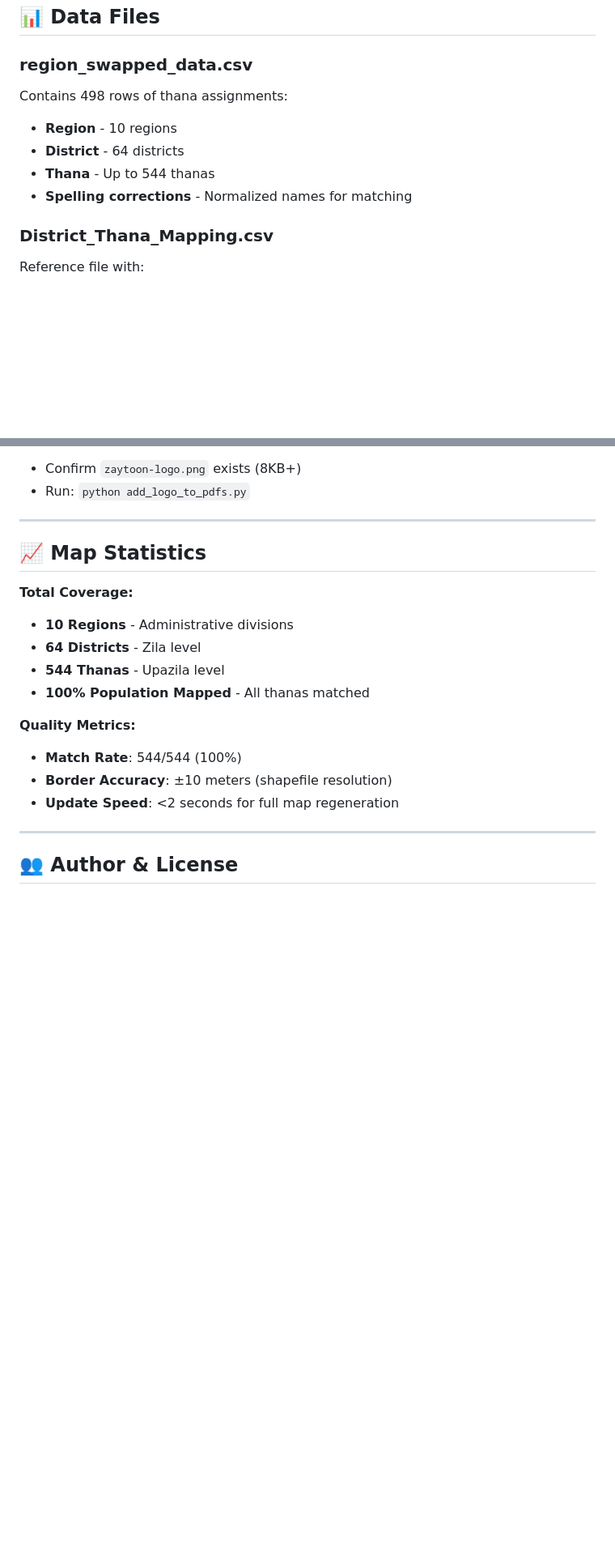
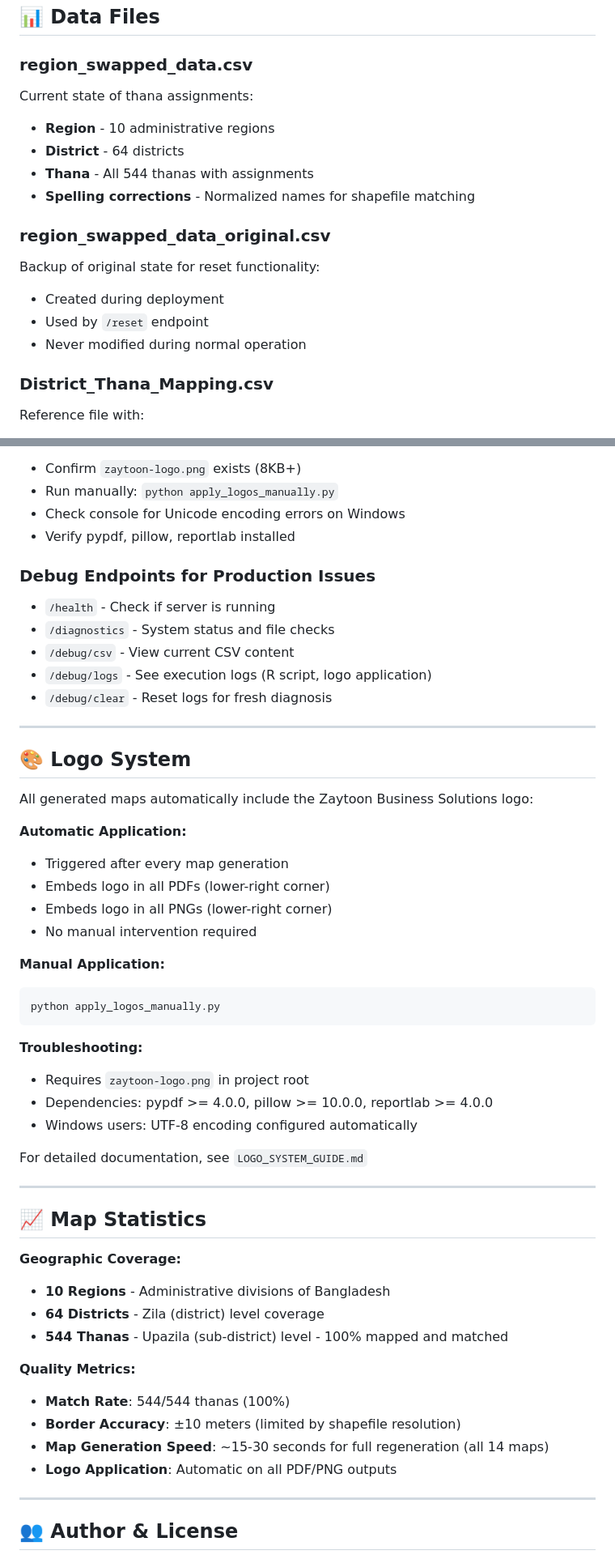
Before and after one commit to tanbhir-ahamed-shuvo/vdb-map, a Markdown page: README.md, 2 parts joined by grey strips. Shown at 81% size. GitHub-like rendering; blank space fills up the shorter version.

````diff
--- a/README.md
+++ b/README.md
@@ -228,11 +238,18 @@ Sylhet,#F4A261
 
 ### **region_swapped_data.csv**
 
-Contains 498 rows of thana assignments:
-- **Region** - 10 regions
+Current state of thana assignments:
+- **Region** - 10 administrative regions
 - **District** - 64 districts
-- **Thana** - Up to 544 thanas
-- **Spelling corrections** - Normalized names for matching
+- **Thana** - All 544 thanas with assignments
+- **Spelling corrections** - Normalized names for shapefile matching
+
+### **region_swapped_data_original.csv**
+
+Backup of original state for reset functionality:
+- Created during deployment
+- Used by `/reset` endpoint
+- Never modified during normal operation
 
 ### **District_Thana_Mapping.csv**
 
@@ -326,20 +377,53 @@ Push to GitHub and connect to Render for automatic deployment.
 - Confirm `zaytoon-logo.png` exists (8KB+)
-- Run: `python add_logo_to_pdfs.py`
+- Run manually: `python apply_logos_manually.py`
+- Check console for Unicode encoding errors on Windows
+- Verify pypdf, pillow, reportlab installed
+
+### **Debug Endpoints for Production Issues**
+- `/health` - Check if server is running
+- `/diagnostics` - System status and file checks
+- `/debug/csv` - View current CSV content
+- `/debug/logs` - See execution logs (R script, logo application)
+- `/debug/clear` - Reset logs for fresh diagnosis
+
+---
+
+## 🎨 Logo System
+
+All generated maps automatically include the Zaytoon Business Solutions logo:
+
+**Automatic Application:**
+- Triggered after every map generation
+- Embeds logo in all PDFs (lower-right corner)
+- Embeds logo in all PNGs (lower-right corner)
+- No manual intervention required
+
+**Manual Application:**
+```bash
+python apply_logos_manually.py
+```
+
+**Troubleshooting:**
+- Requires `zaytoon-logo.png` in project root
+- Dependencies: pypdf >= 4.0.0, pillow >= 10.0.0, reportlab >= 4.0.0
+- Windows users: UTF-8 encoding configured automatically
+
+For detailed documentation, see `LOGO_SYSTEM_GUIDE.md`
 
 ---
 
 ## 📈 Map Statistics
 
-**Total Coverage:**
-- **10 Regions** - Administrative divisions
-- **64 Districts** - Zila level
-- **544 Thanas** - Upazila level
-- **100% Population Mapped** - All thanas matched
+**Geographic Coverage:**
+- **10 Regions** - Administrative divisions of Bangladesh
+- **64 Districts** - Zila (district) level coverage
+- **544 Thanas** - Upazila (sub-district) level - 100% mapped and matched
 
 **Quality Metrics:**
-- **Match Rate**: 544/544 (100%)
-- **Border Accuracy**: ±10 meters (shapefile resolution)
-- **Update Speed**: <2 seconds for full map regeneration
+- **Match Rate**: 544/544 thanas (100%)
+- **Border Accuracy**: ±10 meters (limited by shapefile resolution)
+- **Map Generation Speed**: ~15-30 seconds for full regeneration (all 14 maps)
+- **Logo Application**: Automatic on all PDF/PNG outputs
 
 ---
 
````
Also changed, not shown: other parts of README.md (+82 -34 lines).
